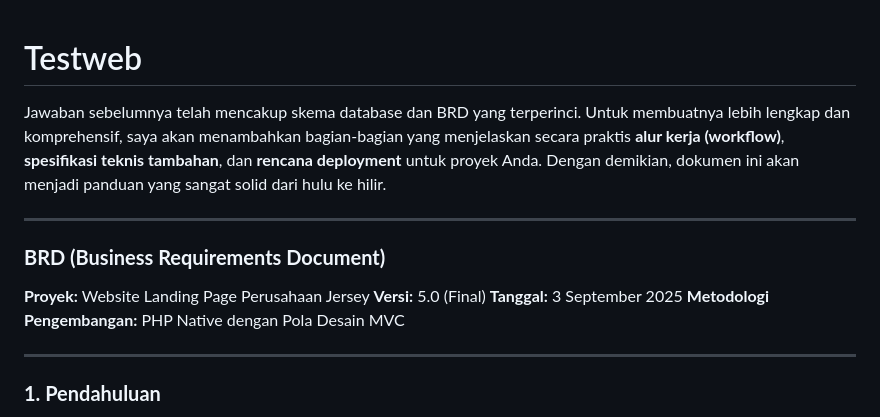
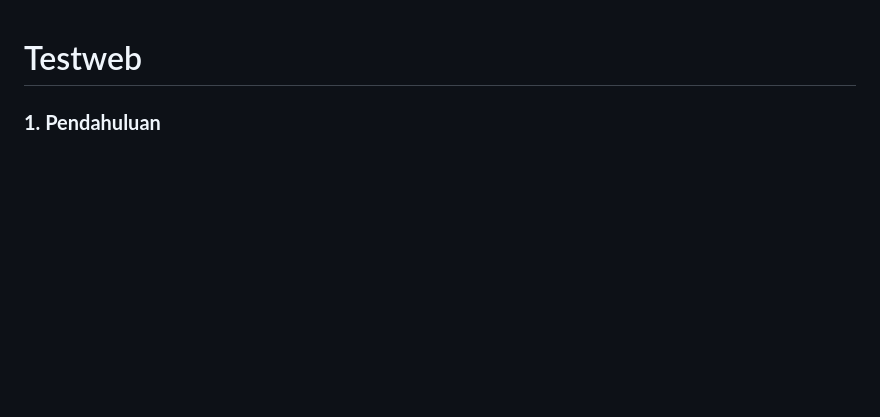
Before and after one commit to Msb-biz-Id/Testweb, a Markdown page: README.md, the part around the change. GitHub-like rendering; blank space fills up the shorter version.

```diff
--- a/README.md
+++ b/README.md
@@ -1,17 +1,4 @@
 # Testweb
-
-Jawaban sebelumnya telah mencakup skema database dan BRD yang terperinci. Untuk membuatnya lebih lengkap dan komprehensif, saya akan menambahkan bagian-bagian yang menjelaskan secara praktis **alur kerja (workflow)**, **spesifikasi teknis tambahan**, dan **rencana deployment** untuk proyek Anda. Dengan demikian, dokumen ini akan menjadi panduan yang sangat solid dari hulu ke hilir.
-
----
-
-### **BRD (Business Requirements Document)**
-
-**Proyek:** Website Landing Page Perusahaan Jersey
-**Versi:** 5.0 (Final)
-**Tanggal:** 3 September 2025
-**Metodologi Pengembangan:** PHP Native dengan Pola Desain MVC
-
----
 
 ### **1. Pendahuluan**
 
```
